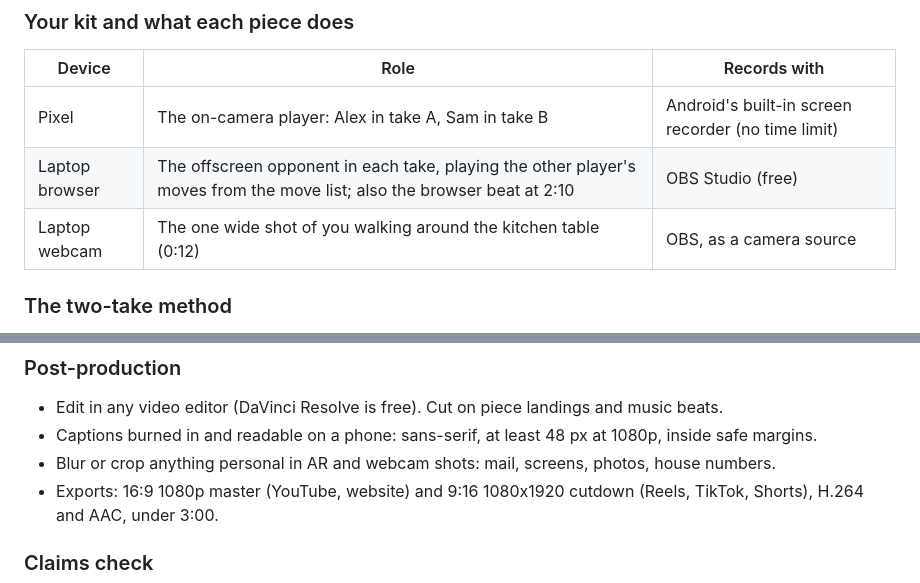
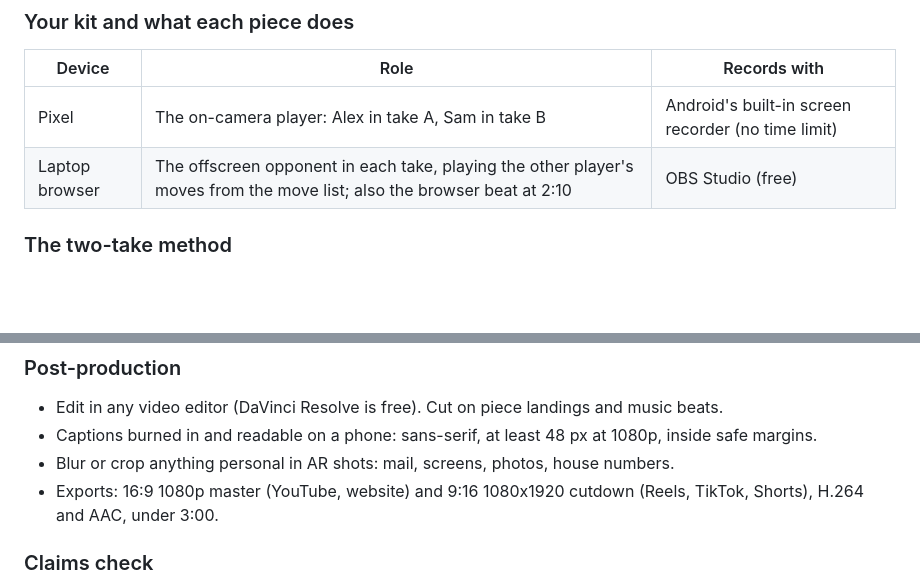
Before and after one commit to Monster0506/airchess, a Markdown page: marketing/video-script.md, 2 parts joined by grey strips. GitHub-like rendering; blank space fills up the shorter version.

```diff
--- a/marketing/video-script.md
+++ b/marketing/video-script.md
@@ -44,7 +44,6 @@ Cold open (0:00-0:12), the hint arrow (0:35-0:42), Sam joining (1:10-1:20), Shar
 |---|---|---|
 | Pixel | The on-camera player: Alex in take A, Sam in take B | Android's built-in screen recorder (no time limit) |
 | Laptop browser | The offscreen opponent in each take, playing the other player's moves from the move list; also the browser beat at 2:10 | OBS Studio (free) |
-| Laptop webcam | The one wide shot of you walking around the kitchen table (0:12) | OBS, as a camera source |
 
 ### The two-take method
 
@@ -96,7 +94,7 @@ Recommended: a small "Dramatization. Screens recorded separately." note during t
 
 - Edit in any video editor (DaVinci Resolve is free). Cut on piece landings and music beats.
 - Captions burned in and readable on a phone: sans-serif, at least 48 px at 1080p, inside safe margins.
-- Blur or crop anything personal in AR and webcam shots: mail, screens, photos, house numbers.
+- Blur or crop anything personal in AR shots: mail, screens, photos, house numbers.
 - Exports: 16:9 1080p master (YouTube, website) and 9:16 1080x1920 cutdown (Reels, TikTok, Shorts), H.264 and AAC, under 3:00.
 
 ### Claims check
```
Also changed, not shown: other parts of marketing/video-script.md (+3 -4 lines), marketing/video/README.md (+1 -1 lines).
